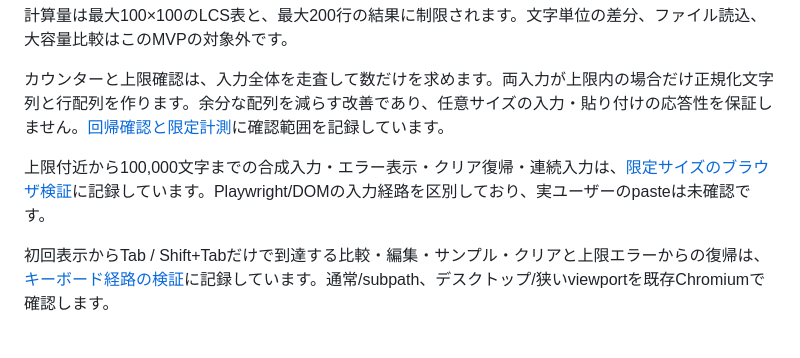
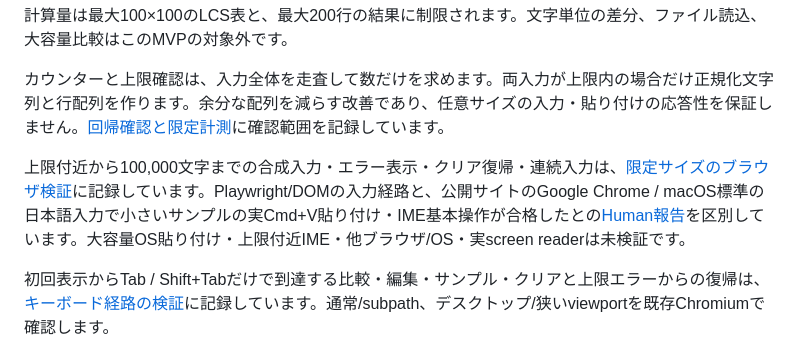
Before and after one commit to m1kekad0/text-diff-lab, a Markdown page: README.md, the part around the change. Drawn GitHub-style.

```diff
--- a/README.md
+++ b/README.md
@@ -59,7 +59,7 @@ CIはpull requestとmainへのpushでlint・test・build、固定版CLIによる
 
 カウンターと上限確認は、入力全体を走査して数だけを求めます。両入力が上限内の場合だけ正規化文字列と行配列を作ります。余分な配列を減らす改善であり、任意サイズの入力・貼り付けの応答性を保証しません。[回帰確認と限定計測](docs/counts-preflight-verification.md)に確認範囲を記録しています。
 
-上限付近から100,000文字までの合成入力・エラー表示・クリア復帰・連続入力は、[限定サイズのブラウザ検証](docs/input-responsiveness-verification.md)に記録しています。Playwright/DOMの入力経路を区別しており、実ユーザーのpasteは未確認です。
+上限付近から100,000文字までの合成入力・エラー表示・クリア復帰・連続入力は、[限定サイズのブラウザ検証](docs/input-responsiveness-verification.md)に記録しています。Playwright/DOMの入力経路と、公開サイトのGoogle Chrome / macOS標準の日本語入力で小さいサンプルの実Cmd+V貼り付け・IME基本操作が合格したとの[Human報告](docs/input-responsiveness-verification.md#humanによる公開サイト確認2026-10-10-jst)を区別しています。大容量OS貼り付け・上限付近IME・他ブラウザ/OS・実screen readerは未検証です。
 
 初回表示からTab / Shift+Tabだけで到達する比較・編集・サンプル・クリアと上限エラーからの復帰は、[キーボード経路の検証](docs/keyboard-verification.md)に記録しています。通常/subpath、デスクトップ/狭いviewportを既存Chromiumで確認します。
 
```
Also changed, not shown: docs/input-responsiveness-verification.md (+20 -3 lines), docs/keyboard-verification.md (+3 -1 lines).
